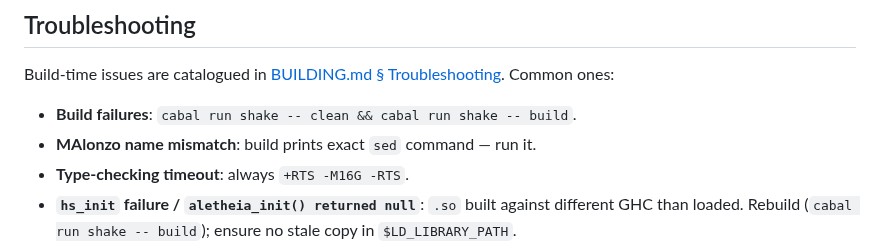
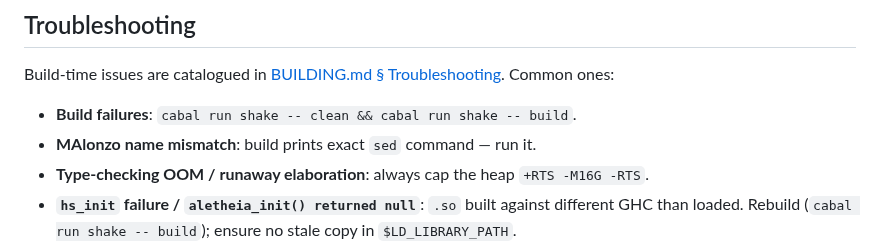
Before and after one commit to Jaetan/aletheia, a Markdown page: CLAUDE.md, the part around the change. GitHub-like rendering.

```diff
--- a/CLAUDE.md
+++ b/CLAUDE.md
@@ -201,7 +201,7 @@ Build-time issues are catalogued in [BUILDING.md § Troubleshooting](docs/develo
 
 - **Build failures**: `cabal run shake -- clean && cabal run shake -- build`.
 - **MAlonzo name mismatch**: build prints exact `sed` command — run it.
-- **Type-checking timeout**: always `+RTS -M16G -RTS`.
+- **Type-checking OOM / runaway elaboration**: always cap the heap `+RTS -M16G -RTS`.
 - **`hs_init` failure / `aletheia_init() returned null`**: `.so` built against different GHC than loaded. Rebuild (`cabal run shake -- build`); ensure no stale copy in `$LD_LIBRARY_PATH`.
 - **`.so` load failure**: loader checks `_install_config.LIBRARY_PATH` → `LD_LIBRARY_PATH` → `/usr/local/lib`. Regen via `cabal run shake -- install` or set `ALETHEIA_FFI_PATH`.
 - **ctypes signature mismatch (Python)**: `.so` and Python package versions drifted. Compare `python -m aletheia --version` vs `strings libaletheia-ffi.so | grep aletheia-ffi-`.
```
Also changed, not shown: docs/development/BUILDING.md (+1 -1 lines).
